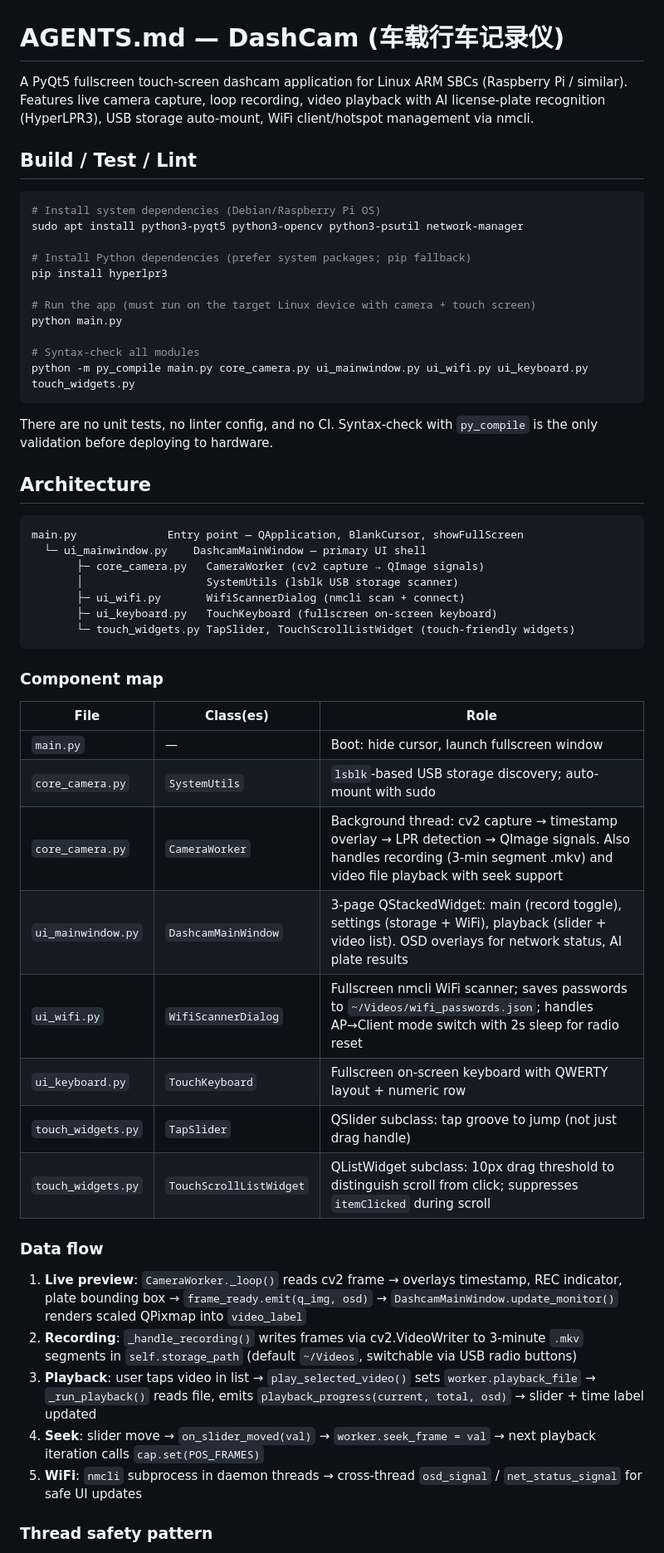
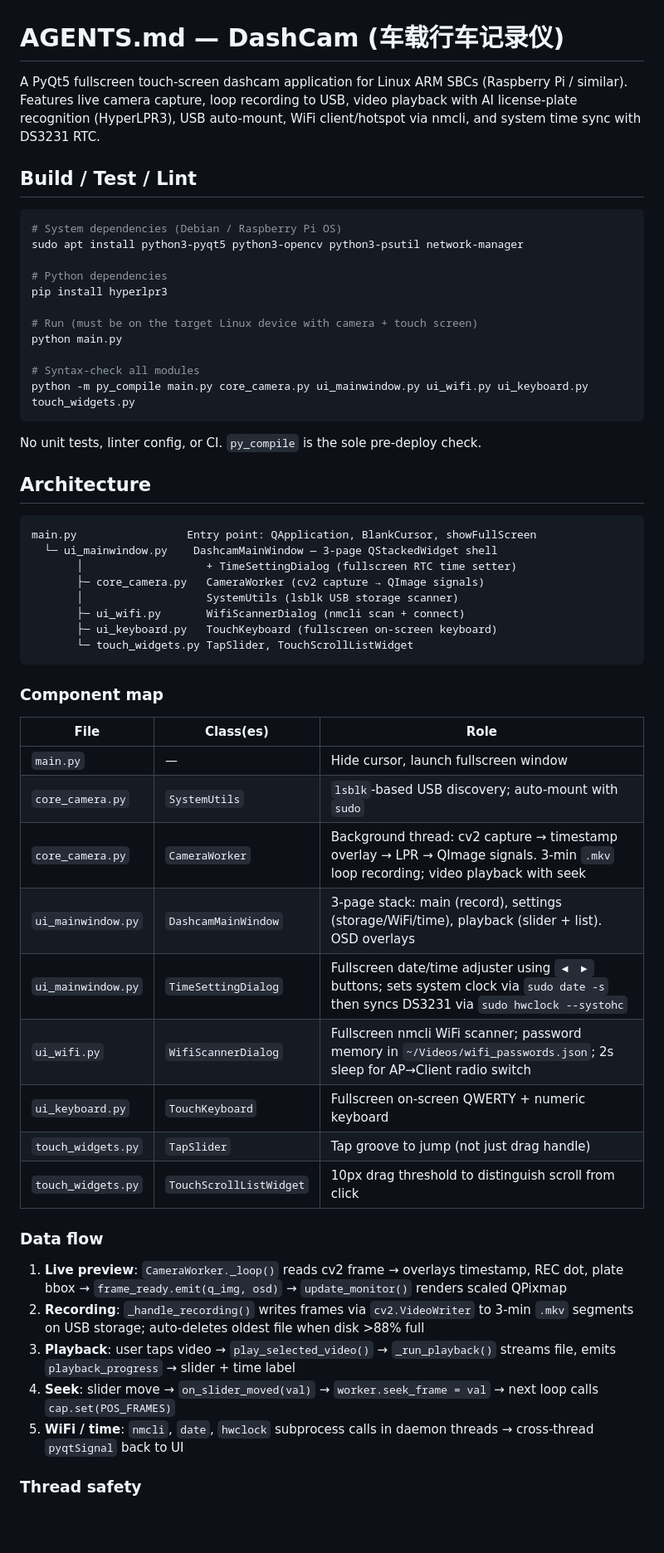
Before and after one commit to ABCDCreeper/PiDashCam, a Markdown page: AGENTS.md, the part around one of its changes. Shown at 83% size. GitHub-like rendering; blank space fills up the shorter version.

````diff
--- a/AGENTS.md
+++ b/AGENTS.md
@@ -1,57 +1,59 @@
 # AGENTS.md — DashCam (车载行车记录仪)
 
-A PyQt5 fullscreen touch-screen dashcam application for Linux ARM SBCs (Raspberry Pi / similar). Features live camera capture, loop recording, video playback with AI license-plate recognition (HyperLPR3), USB storage auto-mount, WiFi client/hotspot management via nmcli.
+A PyQt5 fullscreen touch-screen dashcam application for Linux ARM SBCs (Raspberry Pi / similar). Features live camera capture, loop recording to USB, video playback with AI license-plate recognition (HyperLPR3), USB auto-mount, WiFi client/hotspot via nmcli, and system time sync with DS3231 RTC.
 
 ## Build / Test / Lint
 
 ```bash
-# Install system dependencies (Debian/Raspberry Pi OS)
+# System dependencies (Debian / Raspberry Pi OS)
 sudo apt install python3-pyqt5 python3-opencv python3-psutil network-manager
 
-# Install Python dependencies (prefer system packages; pip fallback)
+# Python dependencies
 pip install hyperlpr3
 
-# Run the app (must run on the target Linux device with camera + touch screen)
+# Run (must be on the target Linux device with camera + touch screen)
 python main.py
 
 # Syntax-check all modules
 python -m py_compile main.py core_camera.py ui_mainwindow.py ui_wifi.py ui_keyboard.py touch_widgets.py
 ```
 
-There are no unit tests, no linter config, and no CI. Syntax-check with `py_compile` is the only validation before deploying to hardware.
+No unit tests, linter config, or CI. `py_compile` is the sole pre-deploy check.
 
 ## Architecture
 
 ```
-main.py              Entry point — QApplication, BlankCursor, showFullScreen
-  └─ ui_mainwindow.py    DashcamMainWindow — primary UI shell
+main.py                 Entry point: QApplication, BlankCursor, showFullScreen
+  └─ ui_mainwindow.py    DashcamMainWindow — 3-page QStackedWidget shell
+       │                   + TimeSettingDialog (fullscreen RTC time setter)
        ├─ core_camera.py   CameraWorker (cv2 capture → QImage signals)
        │                   SystemUtils (lsblk USB storage scanner)
        ├─ ui_wifi.py       WifiScannerDialog (nmcli scan + connect)
        ├─ ui_keyboard.py   TouchKeyboard (fullscreen on-screen keyboard)
-       └─ touch_widgets.py TapSlider, TouchScrollListWidget (touch-friendly widgets)
+       └─ touch_widgets.py TapSlider, TouchScrollListWidget
 ```
 
 ### Component map
 
 | File | Class(es) | Role |
 |------|-----------|------|
-| `main.py` | — | Boot: hide cursor, launch fullscreen window |
-| `core_camera.py` | `SystemUtils` | `lsblk`-based USB storage discovery; auto-mount with sudo |
-| `core_camera.py` | `CameraWorker` | Background thread: cv2 capture → timestamp overlay → LPR detection → QImage signals. Also handles recording (3-min segment .mkv) and video file playback with seek support |
-| `ui_mainwindow.py` | `DashcamMainWindow` | 3-page QStackedWidget: main (record toggle), settings (storage + WiFi), playback (slider + video list). OSD overlays for network status, AI plate results |
-| `ui_wifi.py` | `WifiScannerDialog` | Fullscreen nmcli WiFi scanner; saves passwords to `~/Videos/wifi_passwords.json`; handles AP→Client mode switch with 2s sleep for radio reset |
-| `ui_keyboard.py` | `TouchKeyboard` | Fullscreen on-screen keyboard with QWERTY layout + numeric row |
-| `touch_widgets.py` | `TapSlider` | QSlider subclass: tap groove to jump (not just drag handle) |
-| `touch_widgets.py` | `TouchScrollListWidget` | QListWidget subclass: 10px drag threshold to distinguish scroll from click; suppresses `itemClicked` during scroll |
+| `main.py` | — | Hide cursor, launch fullscreen window |
+| `core_camera.py` | `SystemUtils` | `lsblk`-based USB discovery; auto-mount with `sudo` |
+| `core_camera.py` | `CameraWorker` | Background thread: cv2 capture → timestamp overlay → LPR → QImage signals. 3-min `.mkv` loop recording; video playback with seek |
+| `ui_mainwindow.py` | `DashcamMainWindow` | 3-page stack: main (record), settings (storage/WiFi/time), playback (slider + list). OSD overlays |
+| `ui_mainwindow.py` | `TimeSettingDialog` | Fullscreen date/time adjuster using `◀ ▶` buttons; sets system clock via `sudo date -s` then syncs DS3231 via `sudo hwclock --systohc` |
+| `ui_wifi.py` | `WifiScannerDialog` | Fullscreen nmcli WiFi scanner; password memory in `~/Videos/wifi_passwords.json`; 2s sleep for AP→Client radio switch |
+| `ui_keyboard.py` | `TouchKeyboard` | Fullscreen on-screen QWERTY + numeric keyboard |
+| `touch_widgets.py` | `TapSlider` | Tap groove to jump (not just drag handle) |
+| `touch_widgets.py` | `TouchScrollListWidget` | 10px drag threshold to distinguish scroll from click |
 
 ### Data flow
 
-1. **Live preview**: `CameraWorker._loop()` reads cv2 frame → overlays timestamp, REC indicator, plate bounding box → `frame_ready.emit(q_img, osd)` → `DashcamMainWindow.update_monitor()` renders scaled QPixmap into `video_label`
-2. **Recording**: `_handle_recording()` writes frames via cv2.VideoWriter to 3-minute `.mkv` segments in `self.storage_path` (default `~/Videos`, switchable via USB radio buttons)
-3. **Playback**: user taps video in list → `play_selected_video()` sets `worker.playback_file` → `_run_playback()` reads file, emits `playback_progress(current, total, osd)` → slider + time label updated
-4. **Seek**: slider move → `on_slider_moved(val)` → `worker.seek_frame = val` → next playback iteration calls `cap.set(POS_FRAMES)`
-5. **WiFi**: `nmcli` subprocess in daemon threads → cross-thread `osd_signal` / `net_status_signal` for safe UI updates
+1. **Live preview**: `CameraWorker._loop()` reads cv2 frame → overlays timestamp, REC dot, plate bbox → `frame_ready.emit(q_img, osd)` → `update_monitor()` renders scaled QPixmap
+2. **Recording**: `_handle_recording()` writes frames via `cv2.VideoWriter` to 3-min `.mkv` segments on USB storage; auto-deletes oldest file when disk >88% full
+3. **Playback**: user taps video → `play_selected_video()` → `_run_playback()` streams file, emits `playback_progress` → slider + time label
+4. **Seek**: slider move → `on_slider_moved(val)` → `worker.seek_frame = val` → next loop calls `cap.set(POS_FRAMES)`
+5. **WiFi / time**: `nmcli`, `date`, `hwclock` subprocess calls in daemon threads → cross-thread `pyqtSignal` back to UI
 
-### Thread safety pattern
+### Thread safety
 
````
Also changed, not shown: other parts of AGENTS.md (+29 -26 lines).
